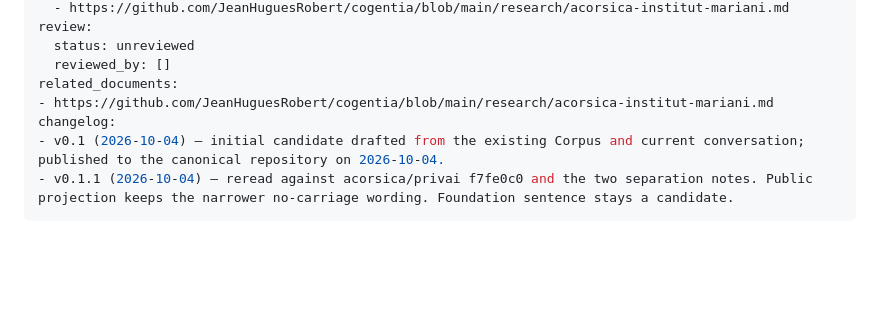
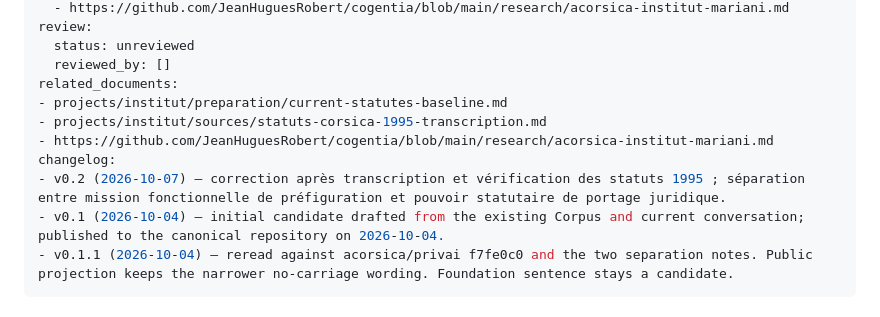
Before and after one commit to JeanHuguesRobert/barons-Mariani, a Markdown page: projects/privai/institutional-status.md, the part around the change. GitHub-like rendering; blank space fills up the shorter version.

Commit message:
Link PrivAI status to verified statutes baseline

```diff
--- a/projects/privai/institutional-status.md
+++ b/projects/privai/institutional-status.md
@@ -34,8 +34,11 @@ review:
   status: unreviewed
   reviewed_by: []
 related_documents:
+- projects/institut/preparation/current-statutes-baseline.md
+- projects/institut/sources/statuts-corsica-1995-transcription.md
 - https://github.com/JeanHuguesRobert/cogentia/blob/main/research/acorsica-institut-mariani.md
 changelog:
+- v0.2 (2026-10-07) — correction après transcription et vérification des statuts 1995 ; séparation entre mission fonctionnelle de préfiguration et pouvoir statutaire de portage juridique.
 - v0.1 (2026-10-04) — initial candidate drafted from the existing Corpus and current conversation; published to the canonical repository on 2026-10-04.
 - v0.1.1 (2026-10-04) — reread against acorsica/privai f7fe0c0 and the two separation notes. Public projection keeps the narrower no-carriage wording. Foundation sentence stays a candidate.
 ---
```
